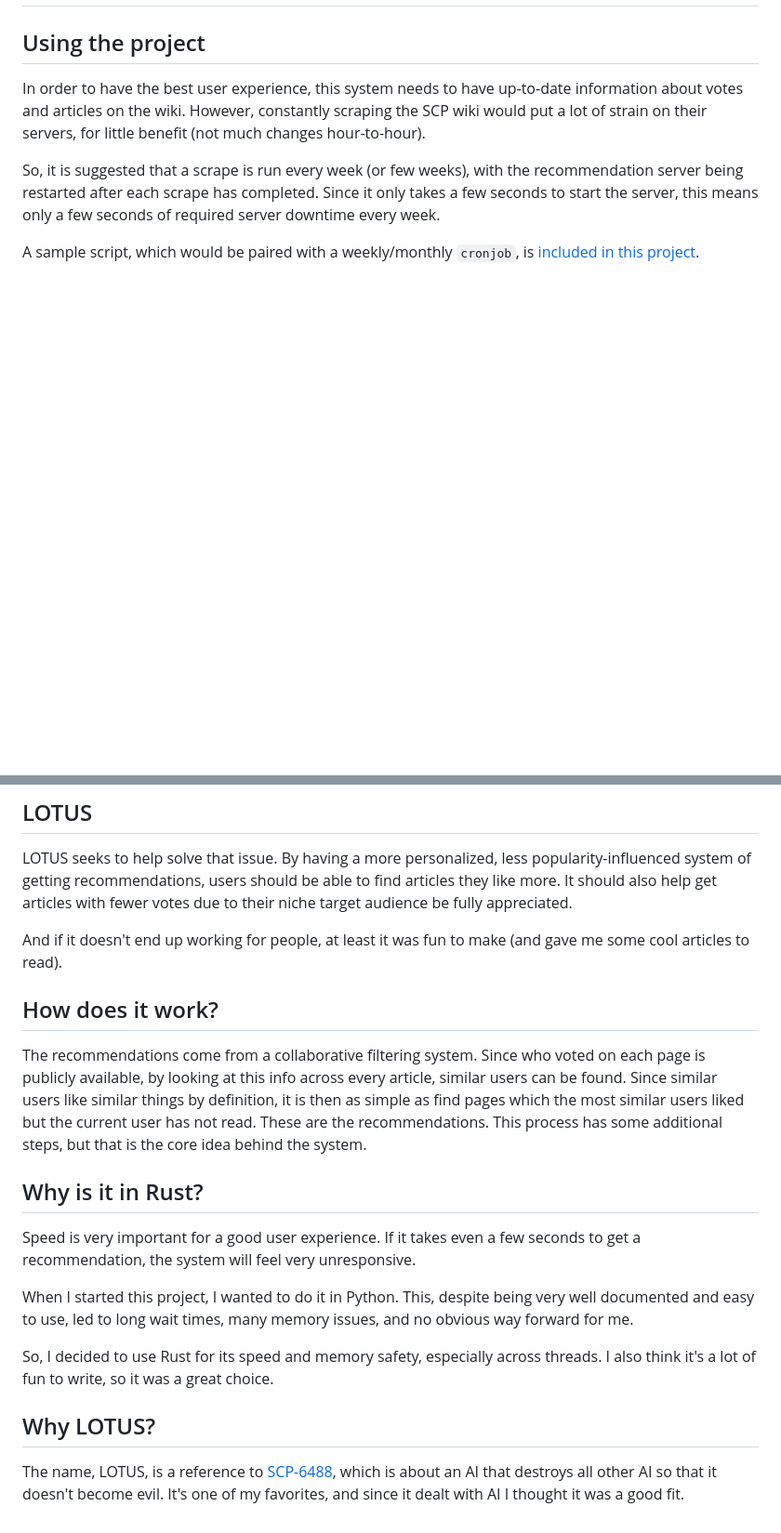
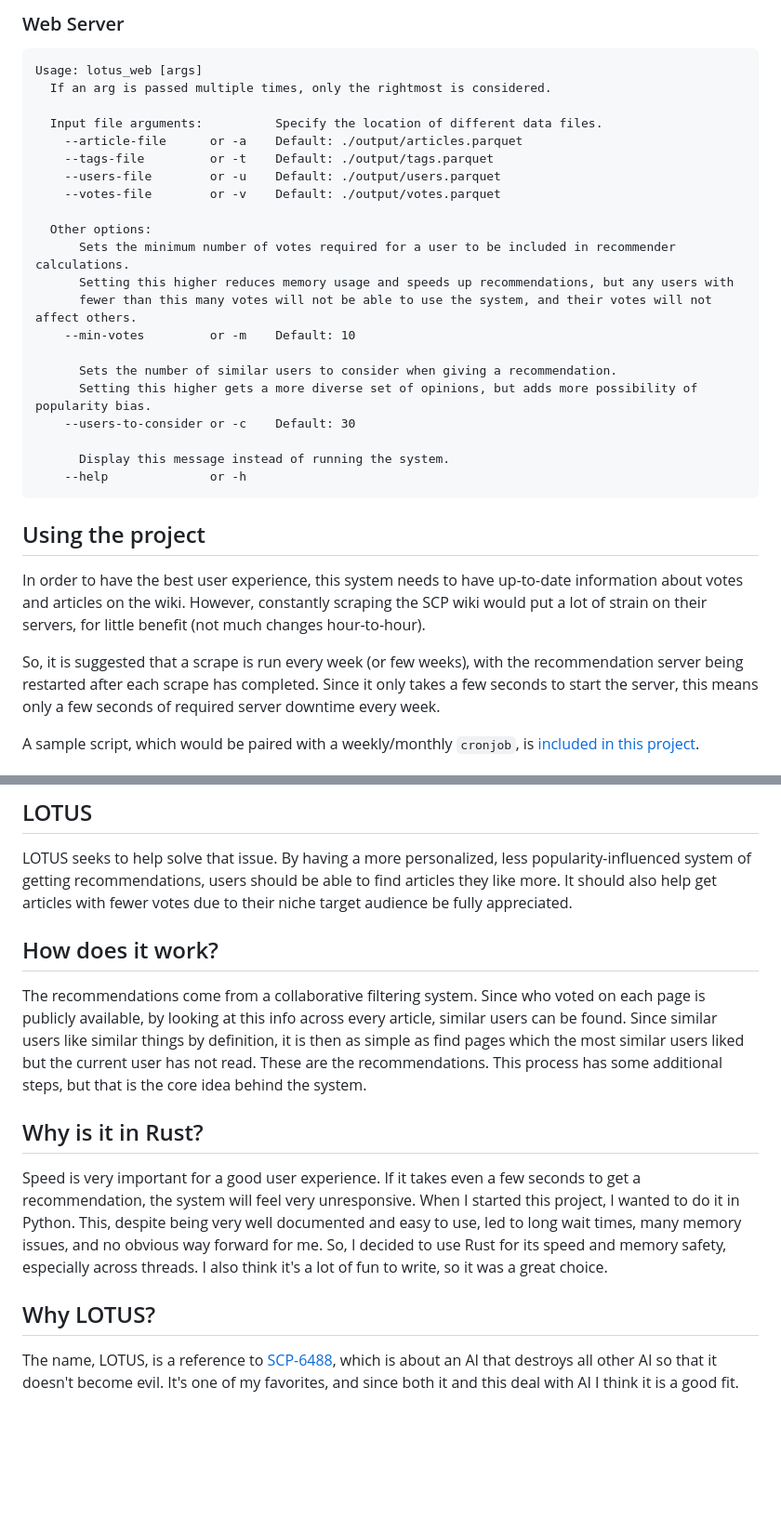
Before and after one commit to MrShwhale/lotus, a Markdown page: README.md, 2 parts joined by grey strips. Shown: that part at 93% size. Rendered like a GitHub page; blank space fills up the shorter version.

````diff
--- a/README.md
+++ b/README.md
@@ -29,5 +63,29 @@ To run the web server, use `cargo run lotus_web --release`.
+### Web Server
+```
+Usage: lotus_web [args]
+  If an arg is passed multiple times, only the rightmost is considered.
+
+  Input file arguments:          Specify the location of different data files.
+    --article-file      or -a    Default: ./output/articles.parquet
+    --tags-file         or -t    Default: ./output/tags.parquet
+    --users-file        or -u    Default: ./output/users.parquet
+    --votes-file        or -v    Default: ./output/votes.parquet
+
+  Other options:
+      Sets the minimum number of votes required for a user to be included in recommender calculations.
+      Setting this higher reduces memory usage and speeds up recommendations, but any users with
+      fewer than this many votes will not be able to use the system, and their votes will not affect others.
+    --min-votes         or -m    Default: 10
+
+      Sets the number of similar users to consider when giving a recommendation.
+      Setting this higher gets a more diverse set of opinions, but adds more possibility of popularity bias.
+    --users-to-consider or -c    Default: 30
+
+      Display this message instead of running the system.
+    --help              or -h
+```
+
 ## Using the project
-
 In order to have the best user experience, this system needs to have up-to-date information about votes and articles on the wiki.
 However, constantly scraping the SCP wiki would put a lot of strain on their servers, for little benefit (not much changes hour-to-hour).
 
@@ -52,8 +110,6 @@ This all comes together to show that while valuable, ratings are not enough to h
 LOTUS seeks to help solve that issue. By having a more personalized, less popularity-influenced system of getting recommendations, users should be able to find articles they like more.
 It should also help get articles with fewer votes due to their niche target audience be fully appreciated.
 
-And if it doesn't end up working for people, at least it was fun to make (and gave me some cool articles to read).
-
 ## How does it work?
 The recommendations come from a collaborative filtering system. Since who voted on each page is publicly available, by looking at this info across every article, similar users can be found.
 Since similar users like similar things by definition, it is then as simple as find pages which the most similar users liked but the current user has not read. These are the recommendations.
@@ -61,11 +117,9 @@ This process has some additional steps, but that is the core idea behind the sys
 
 ## Why is it in Rust?
 Speed is very important for a good user experience. If it takes even a few seconds to get a recommendation, the system will feel very unresponsive.
-
 When I started this project, I wanted to do it in Python. This, despite being very well documented and easy to use, led to long wait times, many memory issues, and no obvious way forward for me.
-
 So, I decided to use Rust for its speed and memory safety, especially across threads. I also think it's a lot of fun to write, so it was a great choice.
 
 ## Why LOTUS?
 The name, LOTUS, is a reference to [SCP-6488](https://scp-wiki.wikidot.com/scp-6488), which is about an AI that destroys all other AI so that it doesn't become evil.
-It's one of my favorites, and since it dealt with AI I thought it was a good fit.
+It's one of my favorites, and since both it and this deal with AI I think it is a good fit.
````
Also changed, not shown: other parts of README.md (+41 -7 lines).
